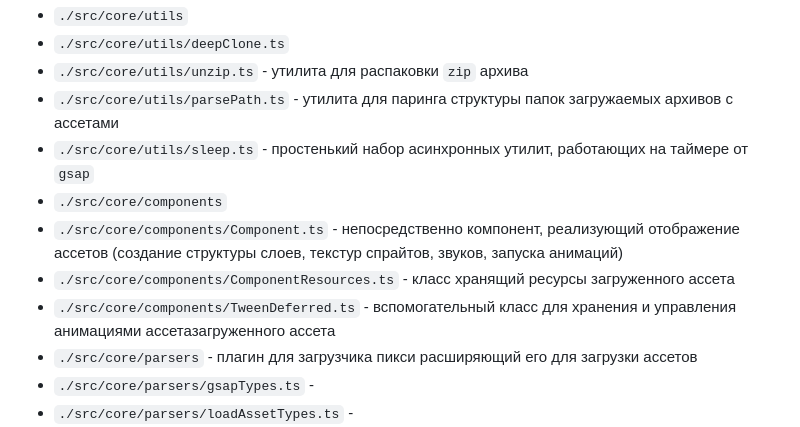
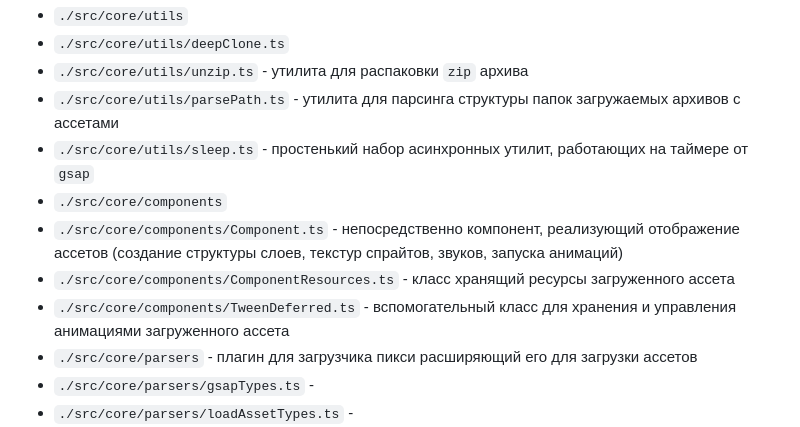
Before and after one commit to lastuniverse/test-task-selesa, a Markdown page: README.md, the part around one of its changes. GitHub-like rendering.

```diff
--- a/README.md
+++ b/README.md
@@ -106,12 +106,12 @@
 - `./src/core/utils`
 - `./src/core/utils/deepClone.ts`
 - `./src/core/utils/unzip.ts` - утилита для распаковки `zip` архива
-- `./src/core/utils/parsePath.ts` - утилита для паринга структуры папок загружаемых архивов с ассетами
+- `./src/core/utils/parsePath.ts` - утилита для парсинга структуры папок загружаемых архивов с ассетами
 - `./src/core/utils/sleep.ts` - простенький набор асинхронных утилит, работающих на таймере от `gsap`
 - `./src/core/components`
 - `./src/core/components/Component.ts` - непосредственно компонент, реализующий отображение ассетов (создание структуры слоев, текстур спрайтов, звуков, запуска анимаций)
 - `./src/core/components/ComponentResources.ts` - класс хранящий ресурсы загруженного ассета
-- `./src/core/components/TweenDeferred.ts`  - вспомогательный класс для хранения и управления анимациями ассетазагруженного ассета
+- `./src/core/components/TweenDeferred.ts`  - вспомогательный класс для хранения и управления анимациями загруженного ассета
 - `./src/core/parsers` - плагин для загрузчика пикси расширяющий его для загрузки ассетов
 - `./src/core/parsers/gsapTypes.ts` -
 - `./src/core/parsers/loadAssetTypes.ts` -
```
Also changed, not shown: other parts of README.md (+8 -8 lines).
